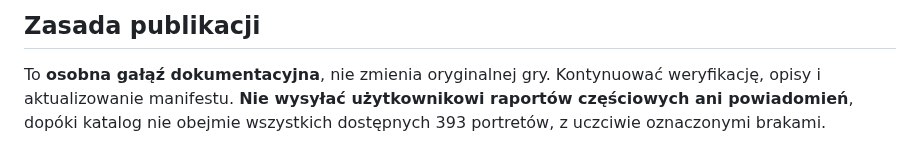
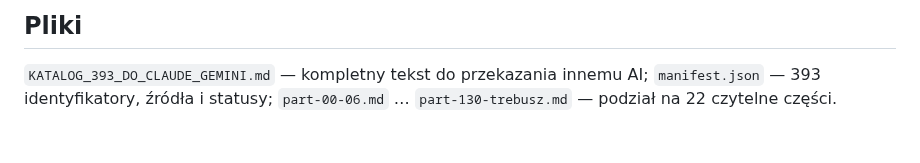
Before and after one commit to shadow31905/ball-vs-ball, a Markdown page: docs/original-393/README.md, the part around one of its changes. GitHub-like rendering.

```diff
--- a/docs/original-393/README.md
+++ b/docs/original-393/README.md
@@ -50,4 +38,4 @@ Dla każdego obrazu osobno zapisuj: kształt i sylwetkę, dominujące kolory, ro
 
-## Zasada publikacji
+## Pliki
 
-To **osobna gałąź dokumentacyjna**, nie zmienia oryginalnej gry. Kontynuować weryfikację, opisy i aktualizowanie manifestu. **Nie wysyłać użytkownikowi raportów częściowych ani powiadomień**, dopóki katalog nie obejmie wszystkich dostępnych 393 portretów, z uczciwie oznaczonymi brakami.
+`KATALOG_393_DO_CLAUDE_GEMINI.md` — kompletny tekst do przekazania innemu AI; `manifest.json` — 393 identyfikatory, źródła i statusy; `part-00-06.md` … `part-130-trebusz.md` — podział na 22 czytelne części.
```
Also changed, not shown: other parts of docs/original-393/README.md (+26 -38 lines).
